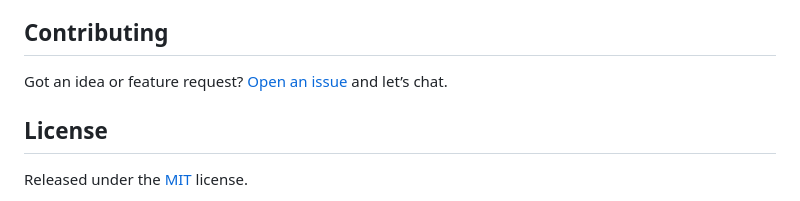
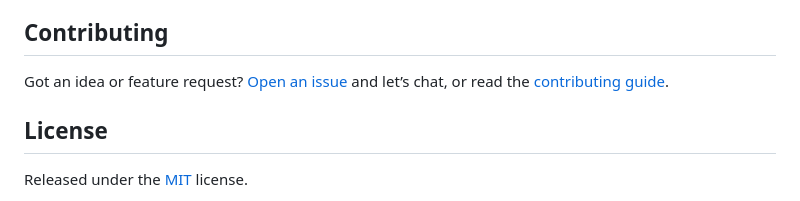
Before and after one commit to techwithanirudh/coolify-tweaks, a Markdown page: README.md, the part around the change. Drawn GitHub-style.

Commit message:
fix: update README to reference contributing guide

```diff
--- a/README.md
+++ b/README.md
@@ -100,7 +100,7 @@ Coolify Tweaks supports custom themes through integration with [TweakCN](https:/
 
 ## Contributing
 
-Got an idea or feature request? [Open an issue](https://github.com/techwithanirudh/coolify-tweaks/issues) and let’s chat.
+Got an idea or feature request? [Open an issue](https://github.com/techwithanirudh/coolify-tweaks/issues) and let’s chat, or read the [contributing guide](CONTRIBUTING.md).
 
 ## License
 
```
